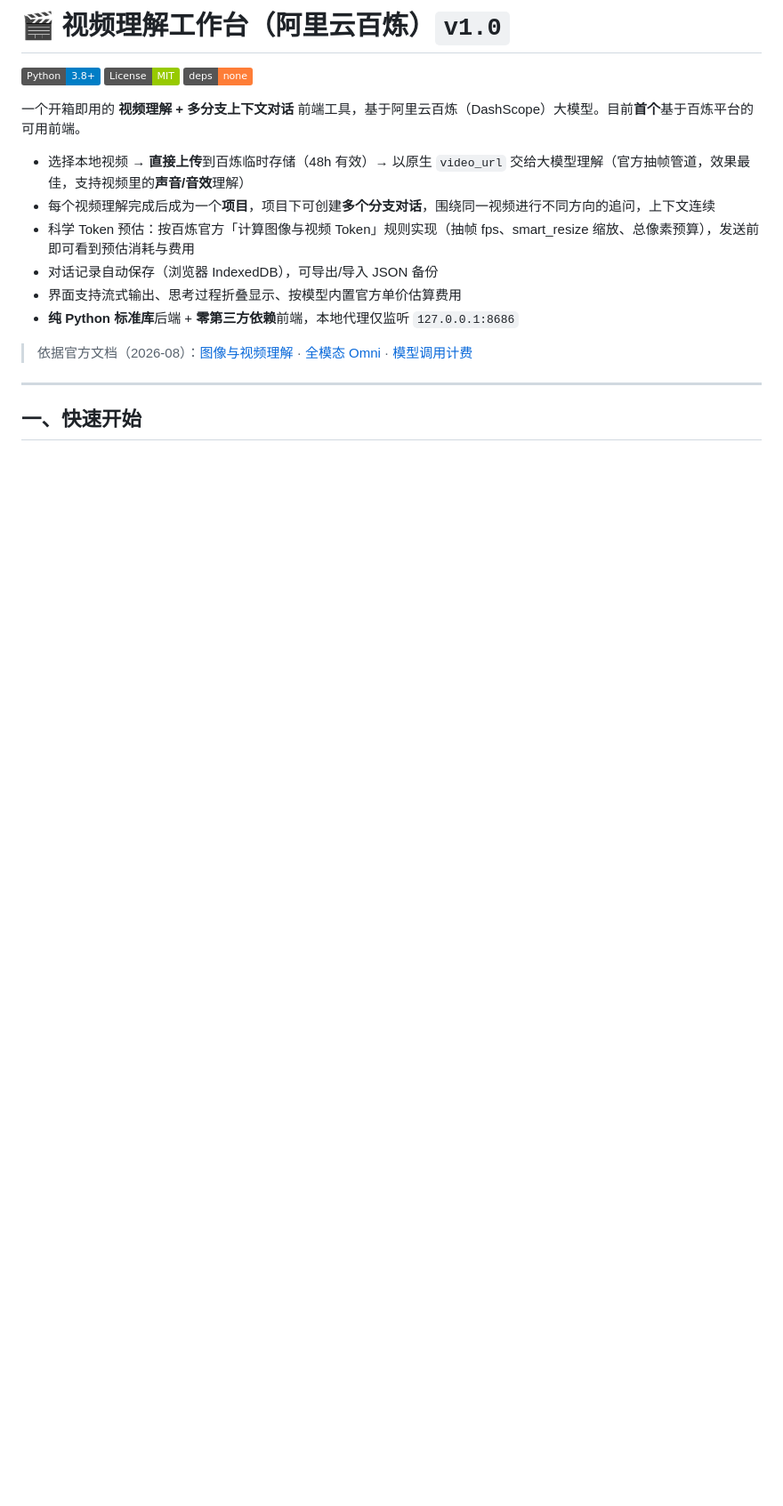
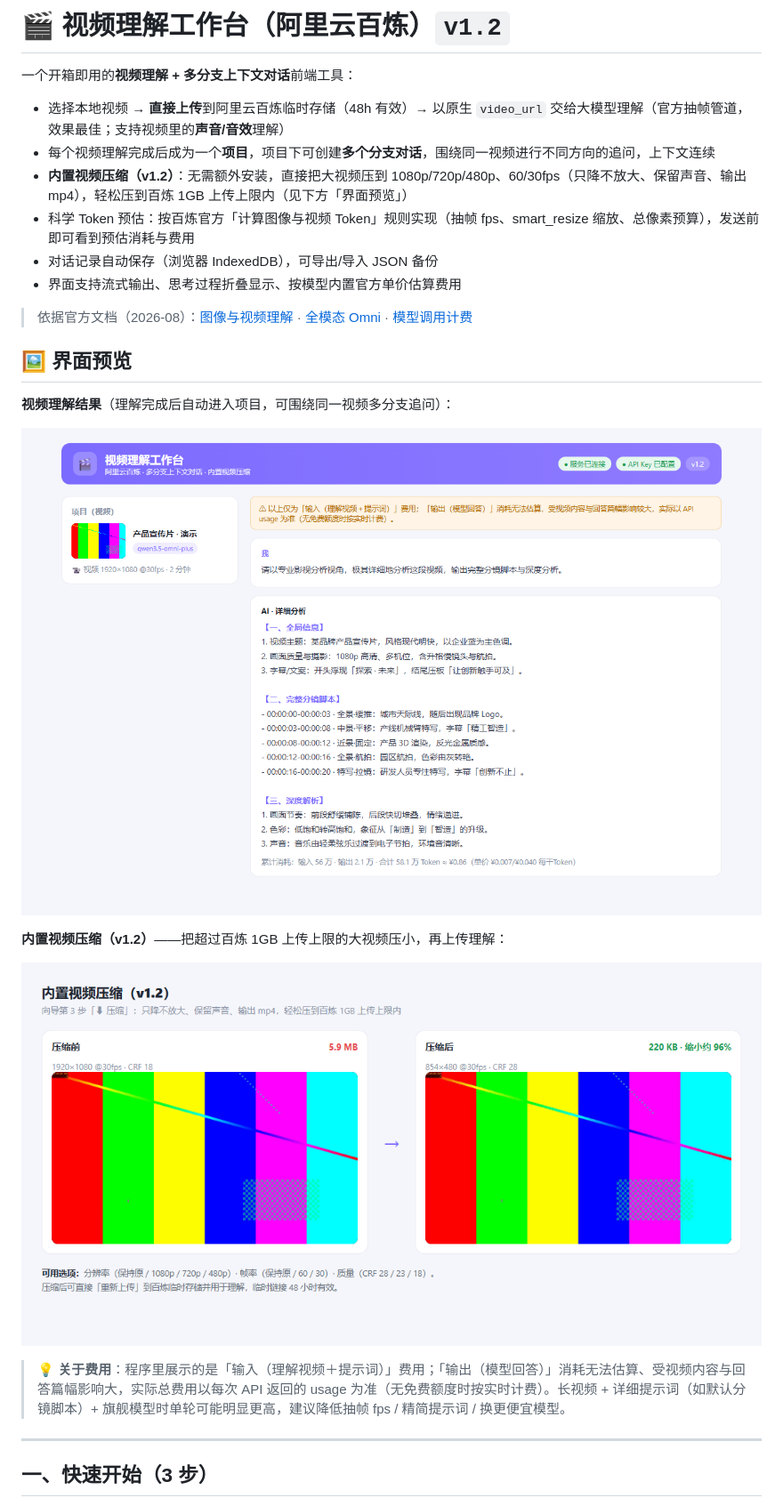
Before and after one commit to LsLDG-y/aliyun-video-understanding-workbench, a Markdown page: README.md, the part around one of its changes. Shown at 89% size. Rendered like a GitHub page; pictures changed too: docs/compress.png (added), docs/screenshot.png (added); badges without logos; blank space fills up the shorter version.

```diff
--- a/README.md
+++ b/README.md
@@ -1,21 +1,29 @@
-# 🎬 视频理解工作台（阿里云百炼）`v1.0`
+# 🎬 视频理解工作台（阿里云百炼）`v1.2`
 
-[![Python](https://img.shields.io/badge/Python-3.8%2B-blue)](https://www.python.org/downloads/)
-[![License: MIT](https://img.shields.io/badge/License-MIT-green.svg)](LICENSE)
-[![No third-party deps](https://img.shields.io/badge/deps-none-orange)]()
+一个开箱即用的**视频理解 + 多分支上下文对话**前端工具：
 
-一个开箱即用的 **视频理解 + 多分支上下文对话** 前端工具，基于阿里云百炼（DashScope）大模型。目前**首个**基于百炼平台的可用前端。
-
-- 选择本地视频 → **直接上传**到百炼临时存储（48h 有效）→ 以原生 `video_url` 交给大模型理解（官方抽帧管道，效果最佳，支持视频里的**声音/音效**理解）
+- 选择本地视频 → **直接上传**到阿里云百炼临时存储（48h 有效）→ 以原生 `video_url` 交给大模型理解（官方抽帧管道，效果最佳；支持视频里的**声音/音效**理解）
 - 每个视频理解完成后成为一个**项目**，项目下可创建**多个分支对话**，围绕同一视频进行不同方向的追问，上下文连续
+- **内置视频压缩（v1.2）**：无需额外安装，直接把大视频压到 1080p/720p/480p、60/30fps（只降不放大、保留声音、输出 mp4），轻松压到百炼 1GB 上传上限内（见下方「界面预览」）
 - 科学 Token 预估：按百炼官方「计算图像与视频 Token」规则实现（抽帧 fps、smart_resize 缩放、总像素预算），发送前即可看到预估消耗与费用
 - 对话记录自动保存（浏览器 IndexedDB），可导出/导入 JSON 备份
 - 界面支持流式输出、思考过程折叠显示、按模型内置官方单价估算费用
-- **纯 Python 标准库**后端 + **零第三方依赖**前端，本地代理仅监听 `127.0.0.1:8686`
 
 > 依据官方文档（2026-08）：[图像与视频理解](https://help.aliyun.com/zh/model-studio/vision) · [全模态 Omni](https://help.aliyun.com/zh/model-studio/omni) · [模型调用计费](https://help.aliyun.com/zh/model-studio/model-pricing)
 
+## 🖼 界面预览
+
+**视频理解结果**（理解完成后自动进入项目，可围绕同一视频多分支追问）：
+
+![视频理解工作台 · 理解结果](docs/screenshot.png)
+
+**内置视频压缩（v1.2）**——把超过百炼 1GB 上传上限的大视频压小，再上传理解：
+
+![内置视频压缩 · 压缩前后对比](docs/compress.png)
+
+> 💡 **关于费用**：程序里展示的是「输入（理解视频＋提示词）」费用；「输出（模型回答）」消耗无法估算、受视频内容与回答篇幅影响大，实际总费用以每次 API 返回的 usage 为准（无免费额度时按实时计费）。长视频 + 详细提示词（如默认分镜脚本）+ 旗舰模型时单轮可能明显更高，建议降低抽帧 fps / 精简提示词 / 换更便宜模型。
+
 ---
 
-## 一、快速开始
+## 一、快速开始（3 步）
 
```
Also changed, not shown: other parts of README.md (+60 -61 lines), 3 other files.
